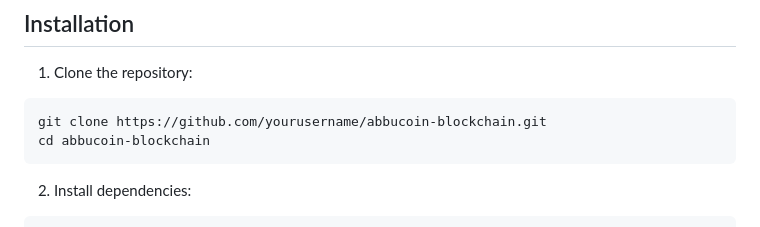
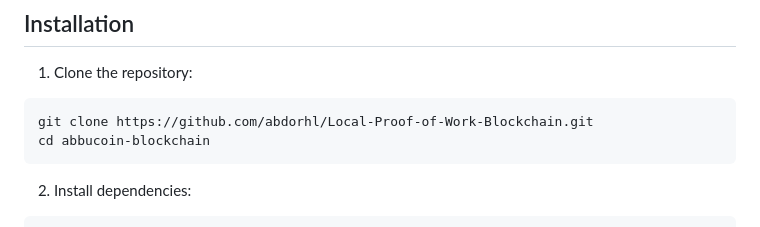
Before and after one commit to abdorhl/Local-Proof-of-Work-Blockchain, a Markdown page: README.md, the part around the change. Drawn GitHub-style.

````diff
--- a/README.md
+++ b/README.md
@@ -19,7 +19,7 @@ A simplified blockchain implementation with Proof-of-Work consensus, designed fo
 
 1. Clone the repository:
 ```bash
-git clone https://github.com/yourusername/abbucoin-blockchain.git
+git clone https://github.com/abdorhl/Local-Proof-of-Work-Blockchain.git
 cd abbucoin-blockchain
 ```
 
````
